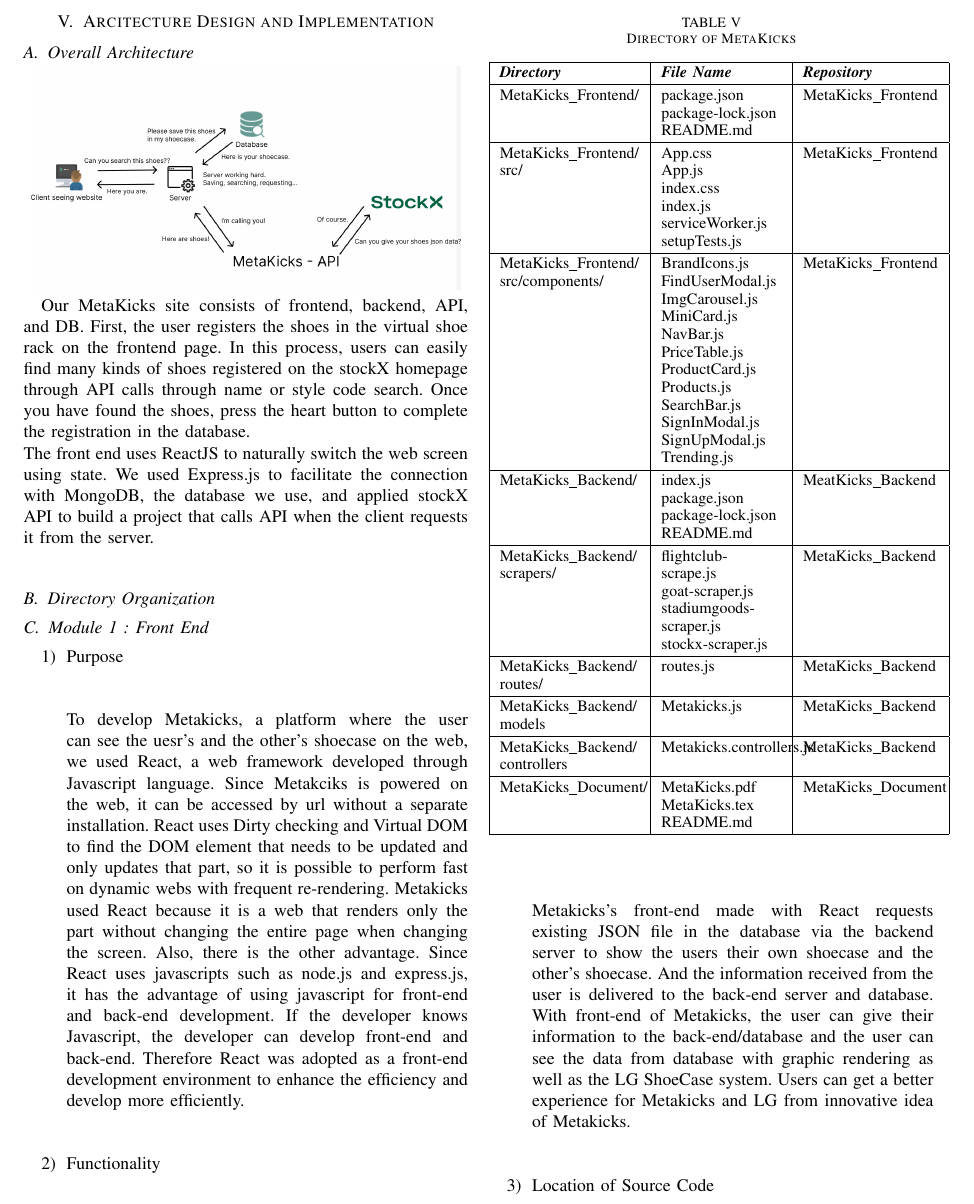
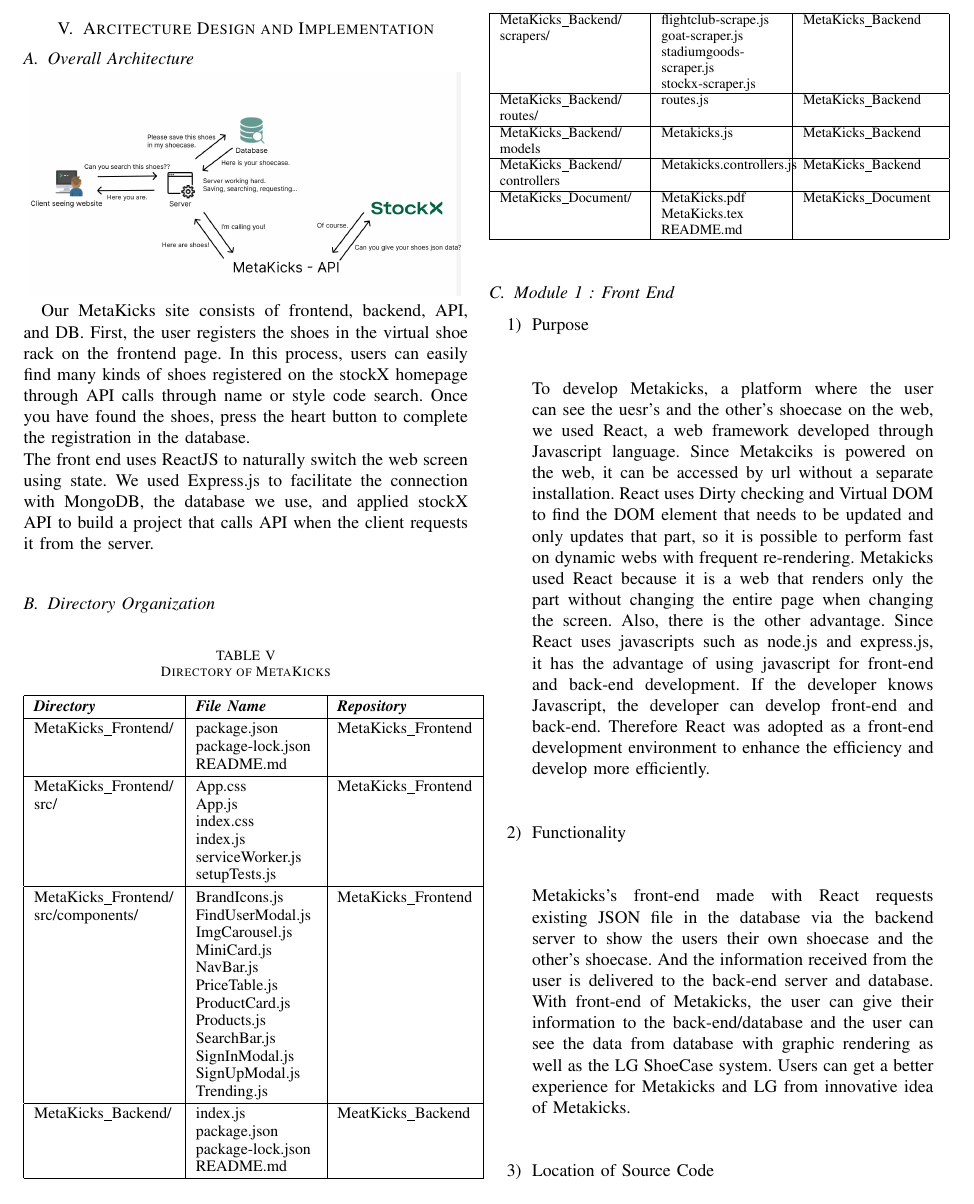
Before and after one commit to MetaKicks/Document, a LaTeX paper (MetaKicks.tex): part of page 9 of 10, cut so that both start at the same text. Compiled offline with pdfLaTeX.

Commit message:
표 조정

```diff
--- a/MetaKicks.tex
+++ b/MetaKicks.tex
@@ -375,6 +375,10 @@
 
 	MetaKicks\_Frontend/\par src/components/ & BrandIcons.js \par FindUserModal.js \par ImgCarousel.js \par MiniCard.js \par NavBar.js \par PriceTable.js \par ProductCard.js \par Products.js \par SearchBar.js \par SignInModal.js \par SignUpModal.js \par Trending.js & MetaKicks\_Frontend\\ \hline
 	MetaKicks\_Backend/ & index.js \par package.json \par package-lock.json \par README.md \par & MeatKicks\_Backend\\ \hline
+\end{tabular}
+\end{table}
+\begin{table}
+\begin{tabular}{|p{2.8cm}|p{2.4cm}|p{2.7cm}|}\hline
 	MetaKicks\_Backend/\par scrapers/ & flightclub-scrape.js \par goat-scraper.js \par stadiumgoods-scraper.js \par stockx-scraper.js & MetaKicks\_Backend\\ \hline
 	MetaKicks\_Backend/\par routes/ & routes.js & MetaKicks\_Backend\\ \hline
 	MetaKicks\_Backend/\par models & Metakicks.js & MetaKicks\_Backend\\ \hline
```
